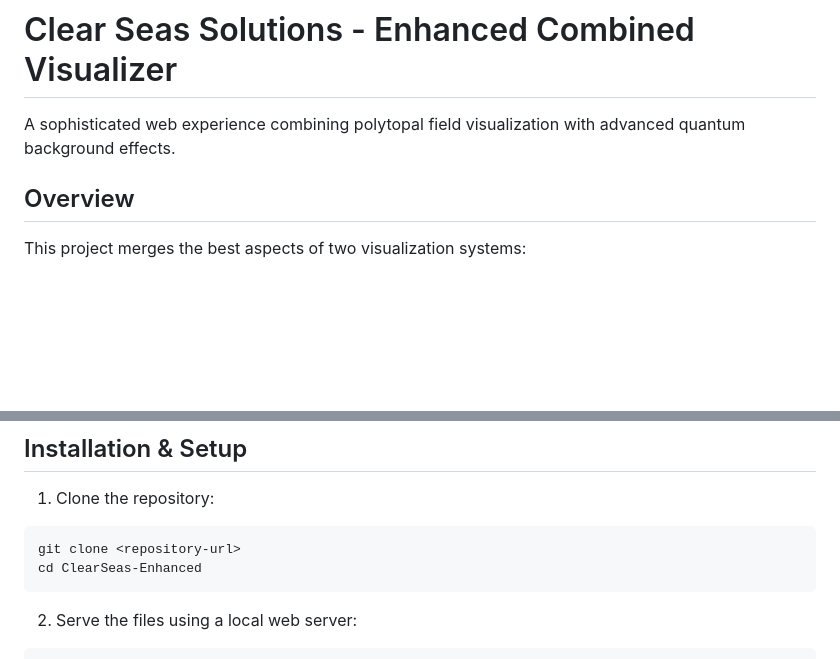
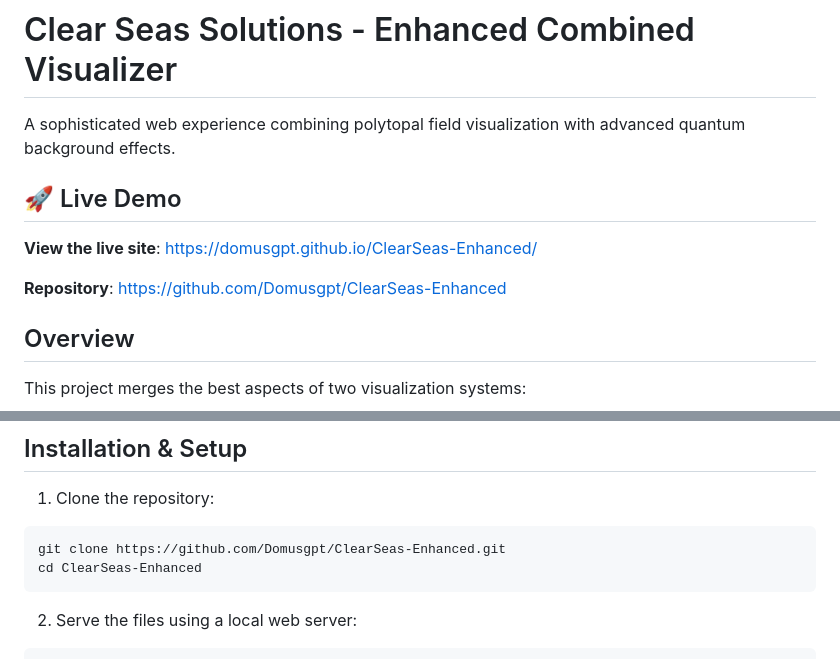
Before and after one commit to Domusgpt/ClearSeas-Enhanced, a Markdown page: README.md, 2 parts joined by grey strips. Rendered like a GitHub page; blank space fills up the shorter version.

Commit message:
📝 Add live demo URL and repository links to README

````diff
--- a/README.md
+++ b/README.md
@@ -1,6 +1,12 @@
 # Clear Seas Solutions - Enhanced Combined Visualizer
 
 A sophisticated web experience combining polytopal field visualization with advanced quantum background effects.
+
+## 🚀 Live Demo
+
+**View the live site**: [https://domusgpt.github.io/ClearSeas-Enhanced/](https://domusgpt.github.io/ClearSeas-Enhanced/)
+
+**Repository**: [https://github.com/Domusgpt/ClearSeas-Enhanced](https://github.com/Domusgpt/ClearSeas-Enhanced)
 
 ## Overview
 
@@ -83,7 +89,7 @@ ClearSeas-Enhanced/
 
 1. Clone the repository:
 ```bash
-git clone <repository-url>
+git clone https://github.com/Domusgpt/ClearSeas-Enhanced.git
 cd ClearSeas-Enhanced
 ```
 
````
